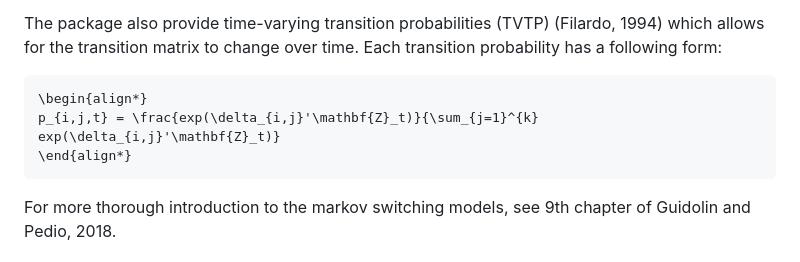
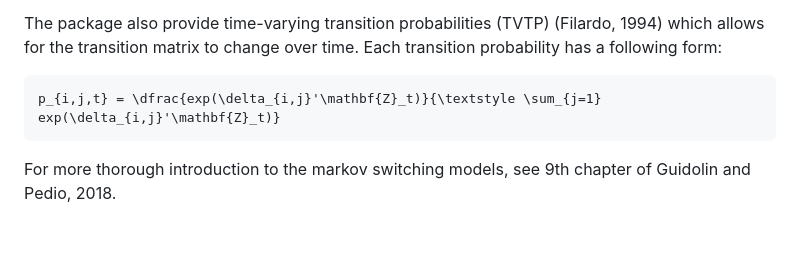
Before and after one commit to m-dadej/MarSwitching.jl, a Markdown page: README.md, the part around the change. Rendered like a GitHub page; blank space fills up the shorter version.

````diff
--- a/README.md
+++ b/README.md
@@ -49,9 +49,7 @@ Because of the unobserved nature of the state, the model is estimated by maximum
 The package also provide time-varying transition probabilities (TVTP) (Filardo, 1994) which allows for the transition matrix to change over time. Each transition probability has a following form:
 
 ```math
-\begin{align*}
-p_{i,j,t} = \frac{exp(\delta_{i,j}'\mathbf{Z}_t)}{\sum_{j=1}^{k} exp(\delta_{i,j}'\mathbf{Z}_t)}
-\end{align*}
+p_{i,j,t} = \dfrac{exp(\delta_{i,j}'\mathbf{Z}_t)}{\textstyle \sum_{j=1} exp(\delta_{i,j}'\mathbf{Z}_t)}
 ```
 
 For more thorough introduction to the markov switching models, see 9th chapter of Guidolin and Pedio, 2018.
````
